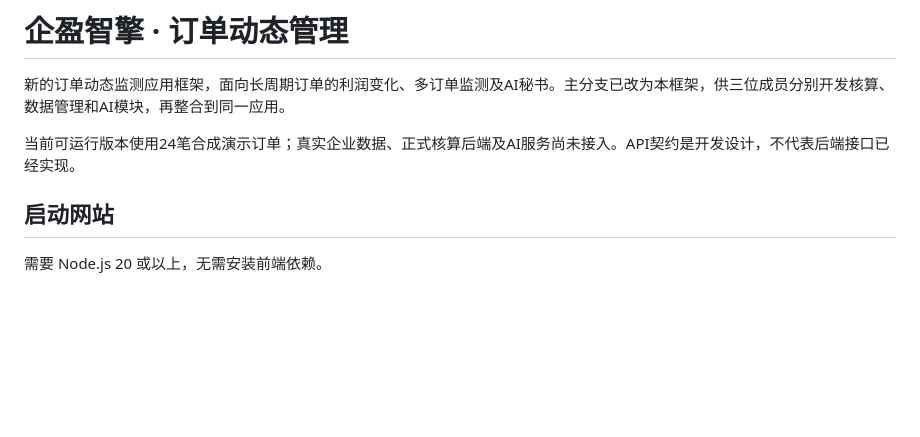
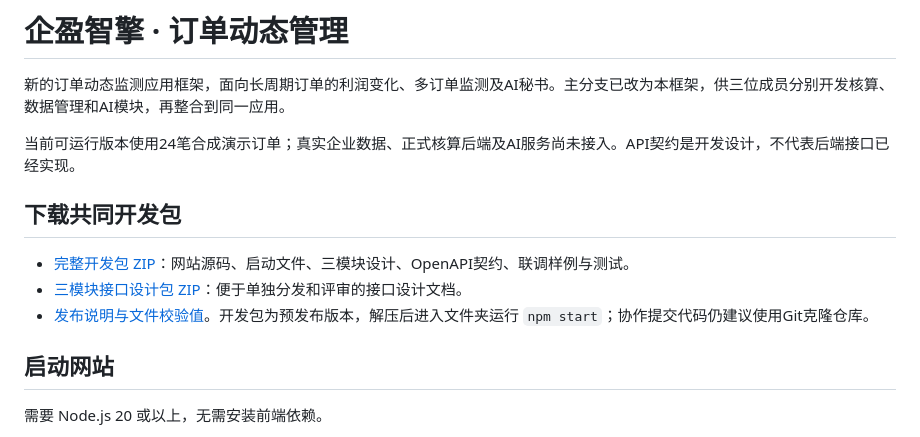
Before and after one commit to JamesYang0506/qiying-ai-mvp, a Markdown page: README.md, the part around the change. GitHub-like rendering; blank space fills up the shorter version.

Commit message:
docs: add shared development bundle download links

```diff
--- a/README.md
+++ b/README.md
@@ -3,6 +3,12 @@
 新的订单动态监测应用框架，面向长周期订单的利润变化、多订单监测及AI秘书。主分支已改为本框架，供三位成员分别开发核算、数据管理和AI模块，再整合到同一应用。
 
 当前可运行版本使用24笔合成演示订单；真实企业数据、正式核算后端及AI服务尚未接入。API契约是开发设计，不代表后端接口已经实现。
+
+## 下载共同开发包
+
+- [完整开发包 ZIP](https://github.com/JamesYang0506/qiying-ai-mvp/releases/download/order-monitor-dev-20261017/qiying-order-monitor-dev-20261017.zip)：网站源码、启动文件、三模块设计、OpenAPI契约、联调样例与测试。
+- [三模块接口设计包 ZIP](https://github.com/JamesYang0506/qiying-ai-mvp/releases/download/order-monitor-dev-20261017/qiying-module-interface-v1.zip)：便于单独分发和评审的接口设计文档。
+- [发布说明与文件校验值](https://github.com/JamesYang0506/qiying-ai-mvp/releases/tag/order-monitor-dev-20261017)。开发包为预发布版本，解压后进入文件夹运行 `npm start`；协作提交代码仍建议使用Git克隆仓库。
 
 ## 启动网站
 
```
